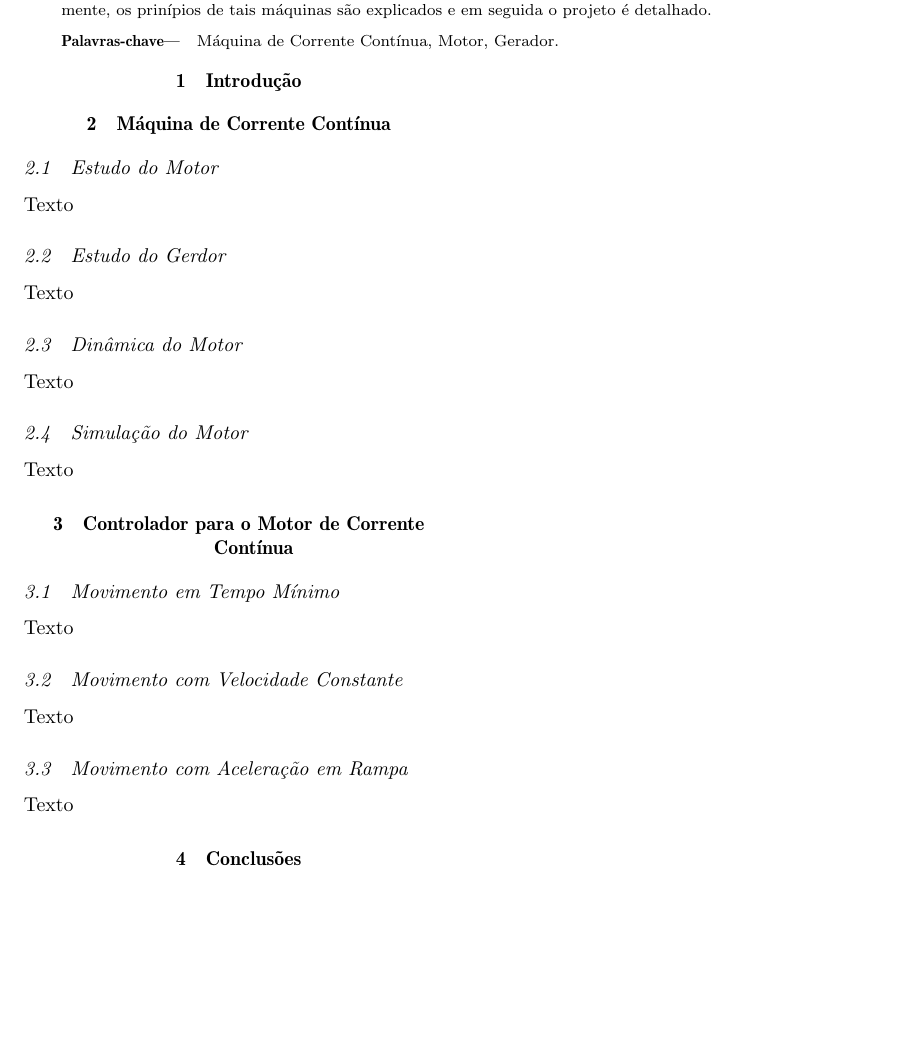
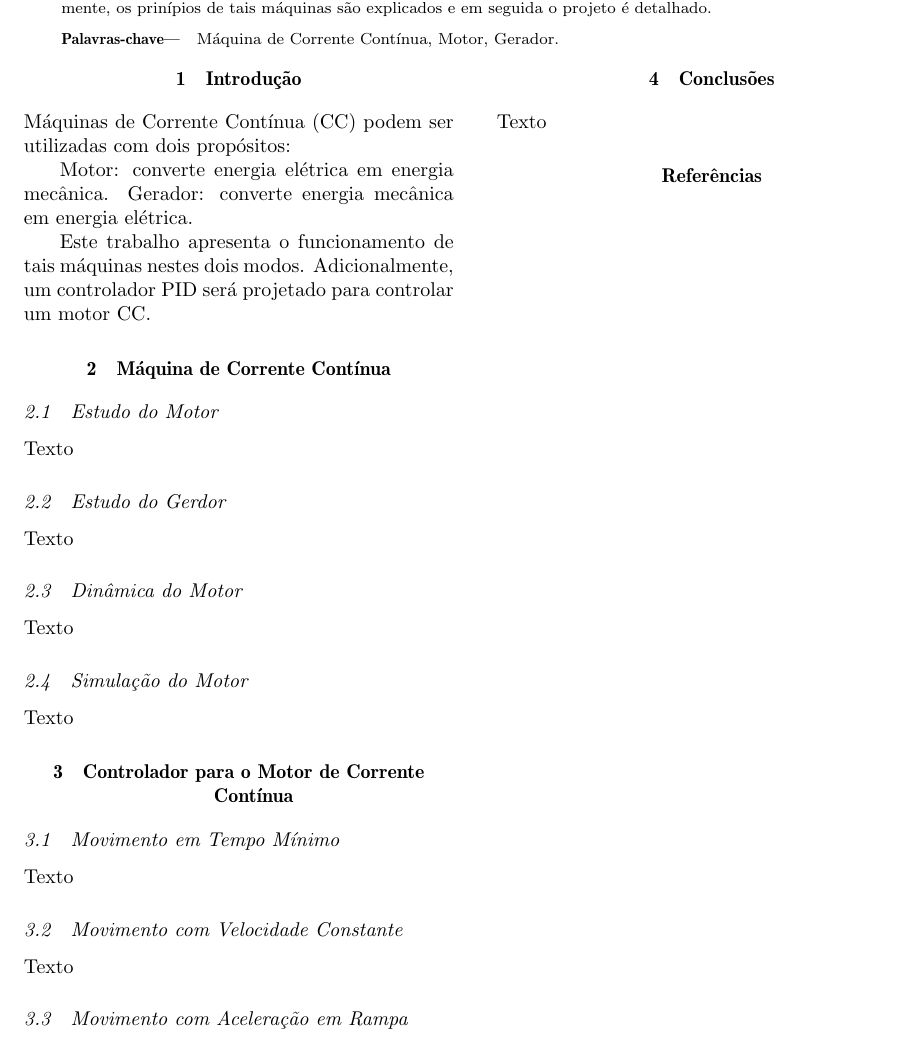
Before and after one commit to dhiana/conversao-de-energia-2015-1, a LaTeX document (cba.tex): part of the page, cut so that both start at the same text, the shorter picture padded with empty space. Compiled offline with pdfLaTeX; the source files are stored in an older character set and shown here as Unicode.

Commit message:
Writes introduction

```diff
--- a/cba.tex
+++ b/cba.tex
@@ -39,7 +39,13 @@ Primeiramente, os prinípios de tais máquinas são explicados e em seguida o pr
 
 \section{Introdução}
 
+Máquinas de Corrente Contínua (CC) podem ser utilizadas com dois propósitos:
 
+Motor: converte energia elétrica em energia mecânica.
+Gerador: converte energia mecânica em energia elétrica.
+
+Este trabalho apresenta o funcionamento de tais máquinas nestes dois modos.
+Adicionalmente, um controlador PID será projetado para controlar um motor CC.
 
 \section{Máquina de Corrente Contínua}
 
```
